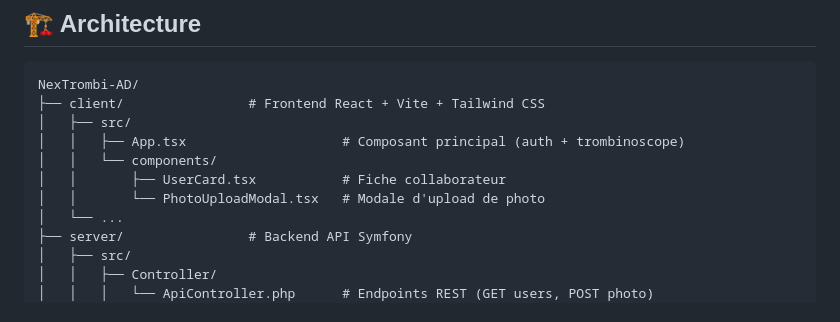
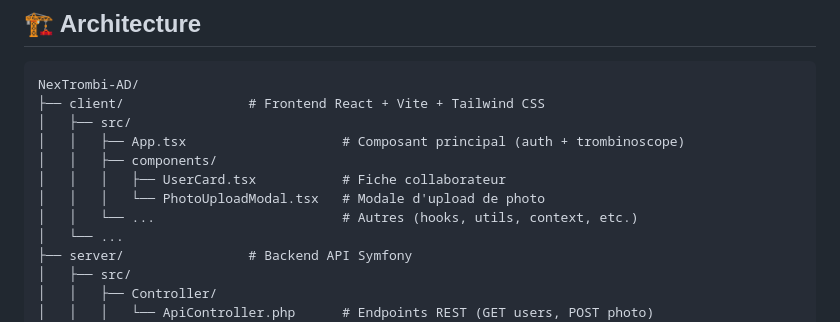
Before and after one commit to Cold-FR/NexTrombi-AD, a Markdown page: README.md, the part around the change. Drawn GitHub-style.

Commit message:
style(README): format component list for clarity

```diff
--- a/README.md
+++ b/README.md
@@ -57,9 +57,10 @@ NexTrombi-AD/
 ├── client/                # Frontend React + Vite + Tailwind CSS
 │   ├── src/
 │   │   ├── App.tsx                    # Composant principal (auth + trombinoscope)
-│   │   └── components/
-│   │       ├── UserCard.tsx           # Fiche collaborateur
-│   │       └── PhotoUploadModal.tsx   # Modale d'upload de photo
+│   │   ├── components/
+│   │   │   ├── UserCard.tsx           # Fiche collaborateur
+│   │   │   └── PhotoUploadModal.tsx   # Modale d'upload de photo
+│   │   └── ...                        # Autres (hooks, utils, context, etc.)
 │   └── ...
 ├── server/                # Backend API Symfony
 │   ├── src/
```
